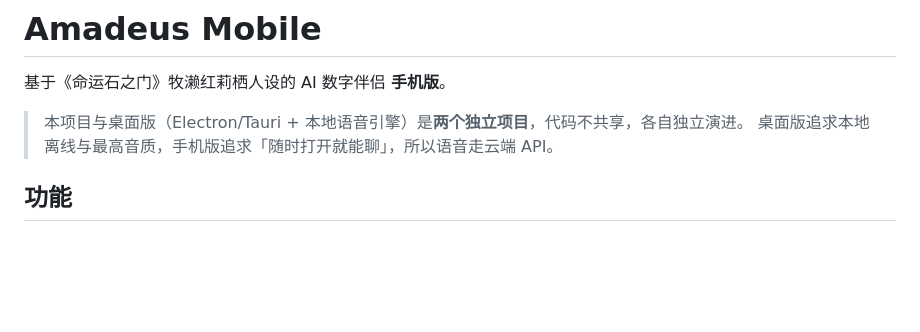
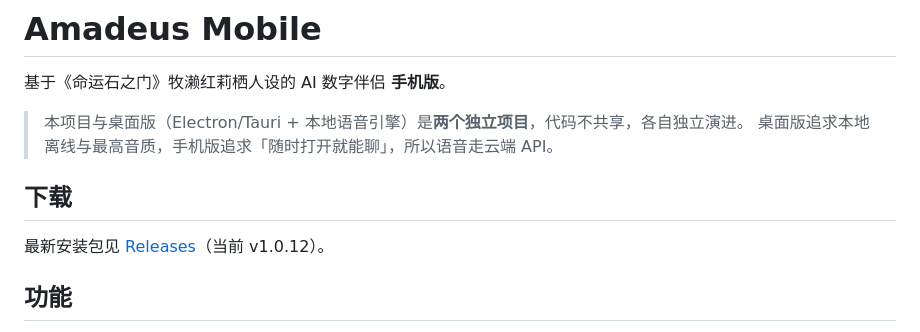
Before and after one commit to Lx1228/Amadeus-mobile2026, a Markdown page: README.md, the part around the change. Rendered like a GitHub page; blank space fills up the shorter version.

Commit message:
docs: README 增加 Releases 下载入口

```diff
--- a/README.md
+++ b/README.md
@@ -4,6 +4,10 @@
 
 > 本项目与桌面版（Electron/Tauri + 本地语音引擎）是**两个独立项目**，代码不共享，各自独立演进。
 > 桌面版追求本地离线与最高音质，手机版追求「随时打开就能聊」，所以语音走云端 API。
+
+## 下载
+
+最新安装包见 [Releases](https://github.com/Lx1228/Amadeus-mobile2026/releases/latest)（当前 v1.0.12）。
 
 ## 功能
 
```
